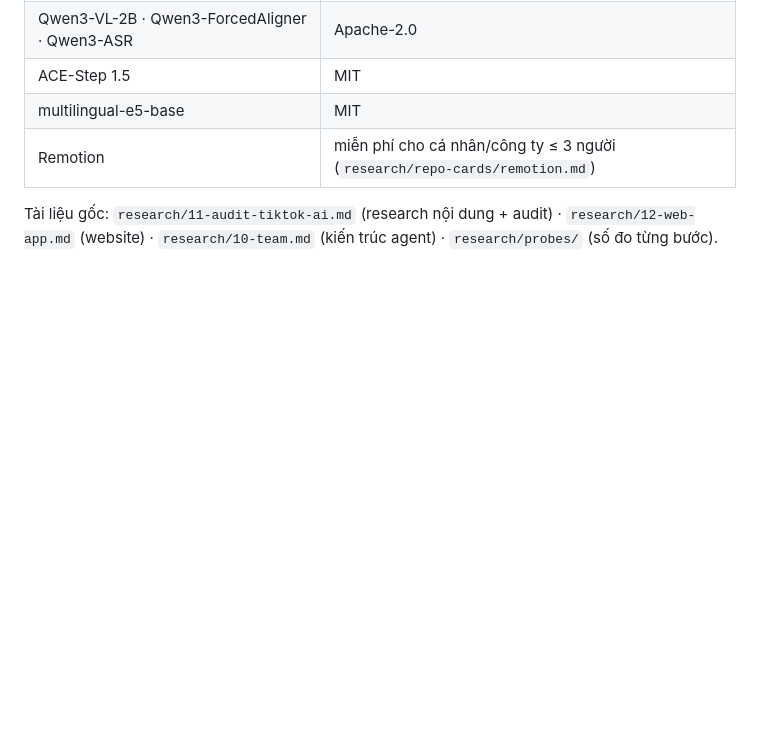
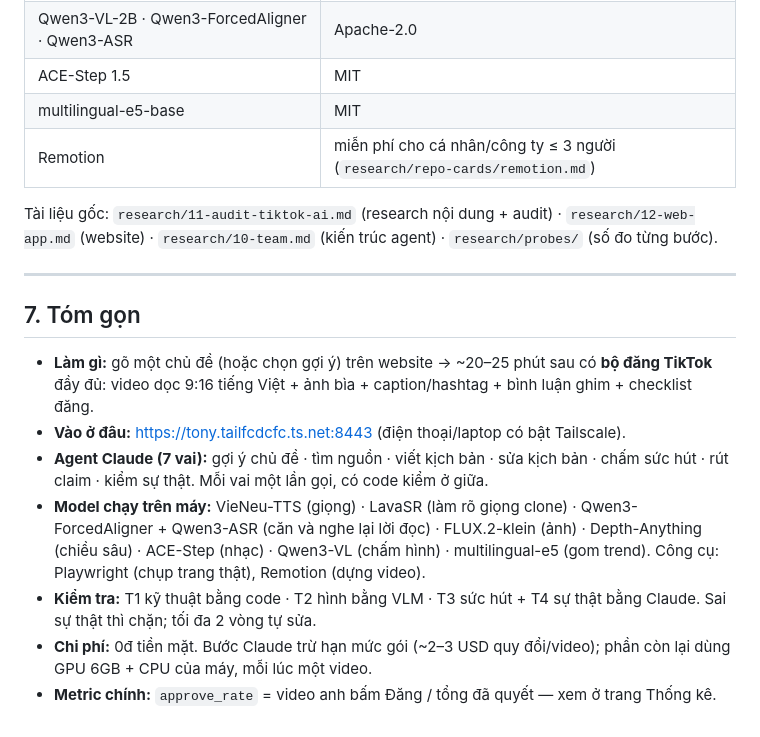
Before and after one commit to Thanh-Fourteen/exp-create-video, a Markdown page: HE-THONG.md, the part around the change. GitHub-like rendering; blank space fills up the shorter version.

Commit message:
HE-THONG.md: thêm phần tóm gọn
Co-Authored-By: Claude Opus 5.5 (1M context) <noreply@anthropic.com>

```diff
--- a/HE-THONG.md
+++ b/HE-THONG.md
@@ -130,3 +130,21 @@ configs/                 models.yaml · style.yaml · thresholds.yaml (ngưỡng
 
 Tài liệu gốc: `research/11-audit-tiktok-ai.md` (research nội dung + audit) · `research/12-web-app.md` (website) ·
 `research/10-team.md` (kiến trúc agent) · `research/probes/` (số đo từng bước).
+
+---
+
+## 7. Tóm gọn
+
+- **Làm gì:** gõ một chủ đề (hoặc chọn gợi ý) trên website → ~20–25 phút sau có **bộ đăng TikTok** đầy đủ: video
+  dọc 9:16 tiếng Việt + ảnh bìa + caption/hashtag + bình luận ghim + checklist đăng.
+- **Vào ở đâu:** https://tony.tailfcdcfc.ts.net:8443 (điện thoại/laptop có bật Tailscale).
+- **Agent Claude (7 vai):** gợi ý chủ đề · tìm nguồn · viết kịch bản · sửa kịch bản · chấm sức hút · rút claim ·
+  kiểm sự thật. Mỗi vai một lần gọi, có code kiểm ở giữa.
+- **Model chạy trên máy:** VieNeu-TTS (giọng) · LavaSR (làm rõ giọng clone) · Qwen3-ForcedAligner + Qwen3-ASR (căn và
+  nghe lại lời đọc) · FLUX.2-klein (ảnh) · Depth-Anything (chiều sâu) · ACE-Step (nhạc) · Qwen3-VL (chấm hình) ·
+  multilingual-e5 (gom trend). Công cụ: Playwright (chụp trang thật), Remotion (dựng video).
+- **Kiểm tra:** T1 kỹ thuật bằng code · T2 hình bằng VLM · T3 sức hút + T4 sự thật bằng Claude. Sai sự thật thì chặn;
+  tối đa 2 vòng tự sửa.
+- **Chi phí:** 0đ tiền mặt. Bước Claude trừ hạn mức gói (~2–3 USD quy đổi/video); phần còn lại dùng GPU 6GB + CPU của
+  máy, mỗi lúc một video.
+- **Metric chính:** `approve_rate` = video anh bấm Đăng / tổng đã quyết — xem ở trang Thống kê.
```
